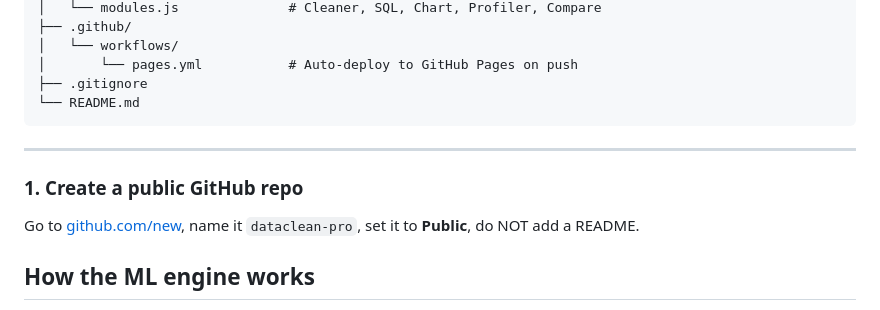
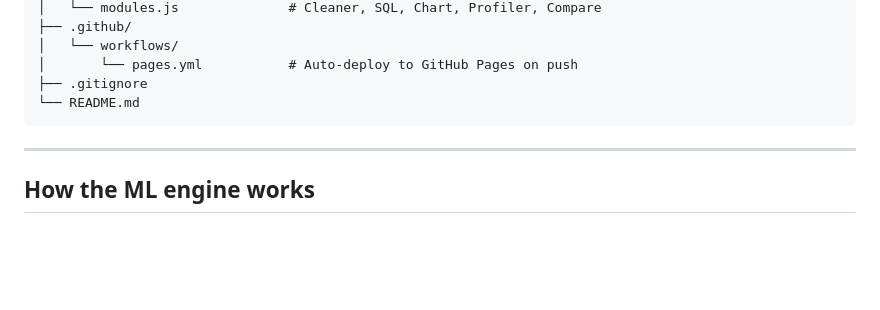
Before and after one commit to Jonikpatel/dataclean-pro, a Markdown page: README.md, the part around the change. GitHub-like rendering; blank space fills up the shorter version.

Commit message:
Remove GitHub repo creation instructions from README
Removed instructions for creating a public GitHub repo.

```diff
--- a/README.md
+++ b/README.md
@@ -60,11 +60,6 @@ dataclean-pro/
 
 ---
 
-### 1. Create a public GitHub repo
-
-Go to [github.com/new](https://github.com/new), name it `dataclean-pro`, set it to **Public**, do NOT add a README.
-
-
 ## How the ML engine works
 
 When the page loads, a Web Worker downloads Pyodide (~15 MB, cached after first load) and installs `numpy`, `pandas`, `scipy`, and `scikit-learn`. Once ready, the badge in the top bar turns green.
```
